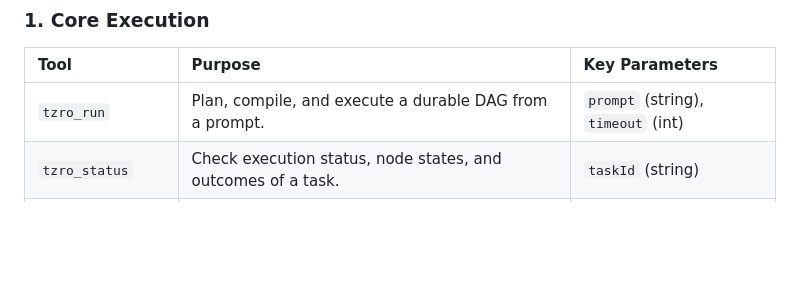
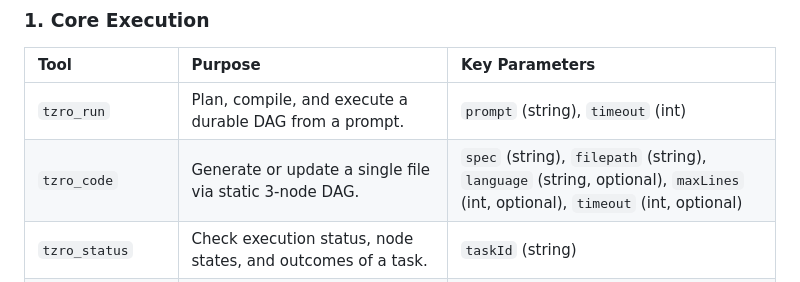
Before and after one commit to The18thWarrior/tzro, a Markdown page: AGENTS.md, the part around the change. Drawn GitHub-style; blank space fills up the shorter version.

```diff
--- a/AGENTS.md
+++ b/AGENTS.md
@@ -269,6 +269,7 @@ The `tzro` MCP server registers **26 tools** split into distinct functional doma
 | Tool | Purpose | Key Parameters |
 | :--- | :--- | :--- |
 | `tzro_run` | Plan, compile, and execute a durable DAG from a prompt. | `prompt` (string), `timeout` (int) |
+| `tzro_code` | Generate or update a single file via static 3-node DAG. | `spec` (string), `filepath` (string), `language` (string, optional), `maxLines` (int, optional), `timeout` (int, optional) |
 | `tzro_status` | Check execution status, node states, and outcomes of a task. | `taskId` (string) |
 | `tzro_resume` | Manually resume a paused/interrupted task (e.g., after approval). | `taskId` (string) |
 | `tzro_list_tasks` | List recent tasks, optionally filtered by status. | `status` (string, optional) |
```
Also changed, not shown: docs/ARCHITECTURE.md (+11 -0 lines).
